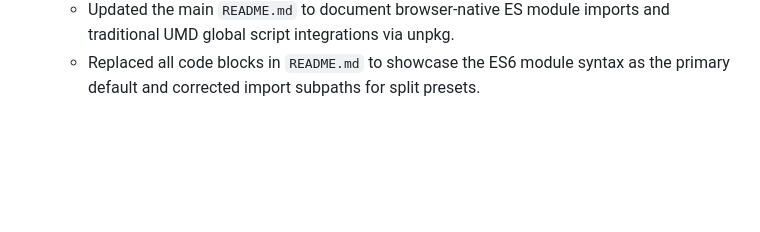
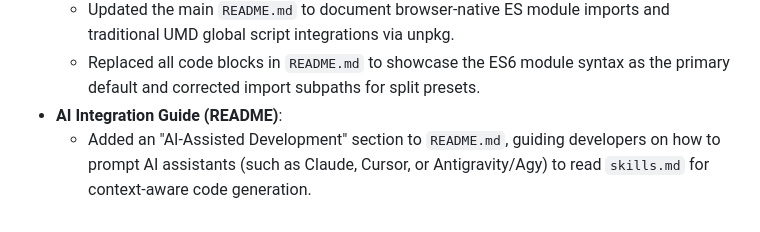
Before and after one commit to mlechner911/mlcheatmap, a Markdown page: .mlcai/WORKLOG.md, the part around the change. GitHub-like rendering; blank space fills up the shorter version.

```diff
--- a/.mlcai/WORKLOG.md
+++ b/.mlcai/WORKLOG.md
@@ -127,3 +127,5 @@
 - **CDN Documentation Update**:
   - Updated the main `README.md` to document browser-native ES module imports and traditional UMD global script integrations via unpkg.
   - Replaced all code blocks in `README.md` to showcase the ES6 module syntax as the primary default and corrected import subpaths for split presets.
+- **AI Integration Guide (README)**:
+  - Added an "AI-Assisted Development" section to `README.md`, guiding developers on how to prompt AI assistants (such as Claude, Cursor, or Antigravity/Agy) to read `skills.md` for context-aware code generation.
```
Also changed, not shown: README.md (+10 -0 lines).
